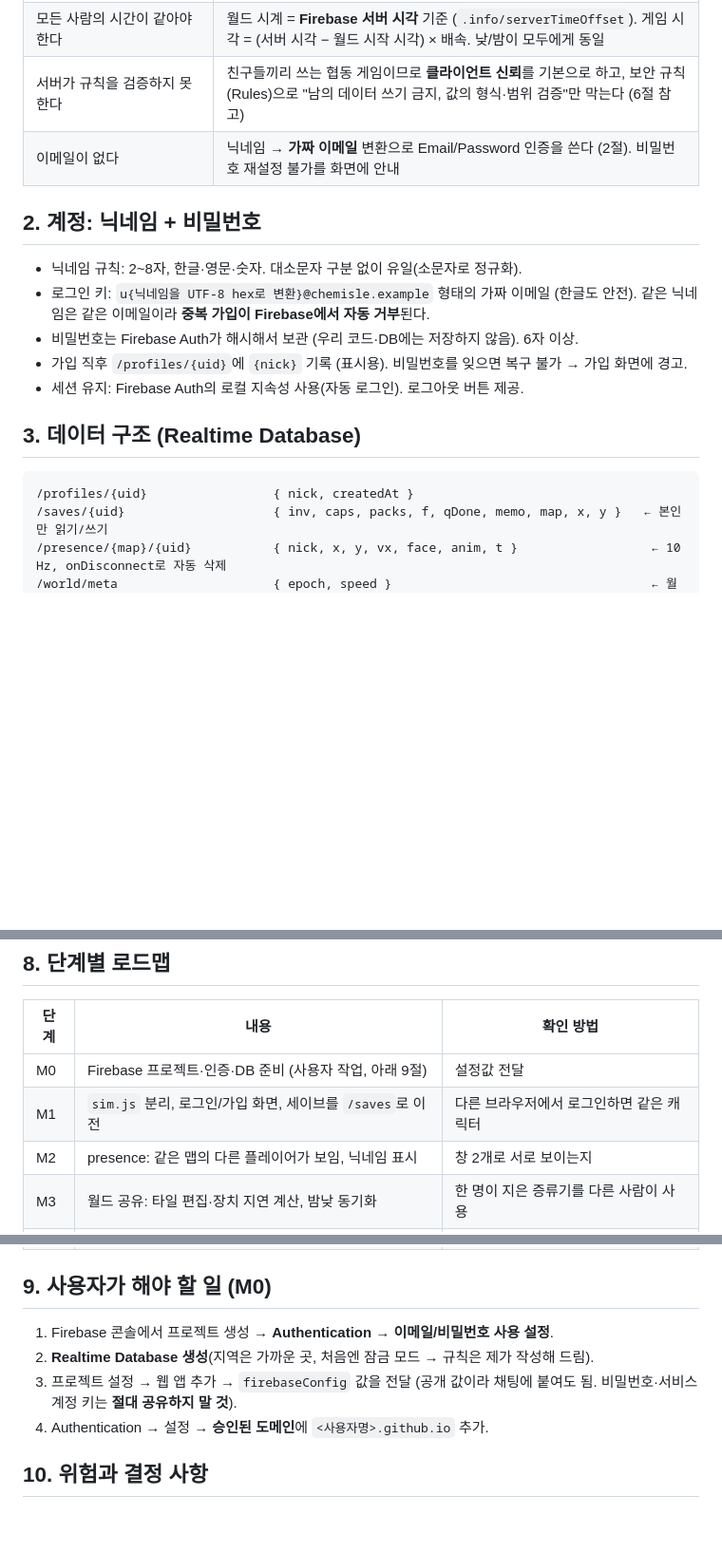
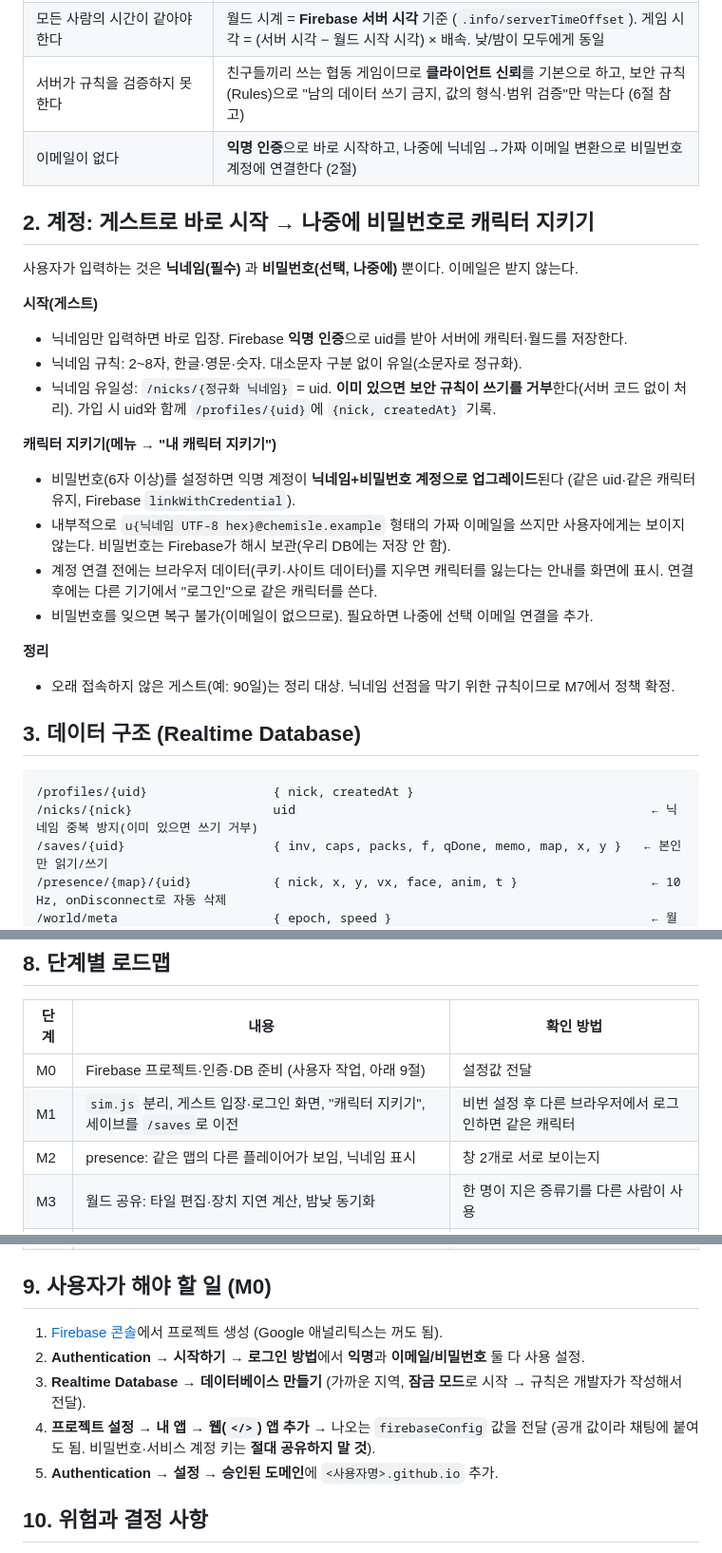
Before and after one commit to bldoijoa01-lab/chem-island, a Markdown page: MULTIPLAYER.md, 3 parts joined by grey strips. Shown at 95% size. Rendered like a GitHub page; blank space fills up the shorter version.

Commit message:
Multiplayer doc: guest-first accounts with optional password upgrade
Co-Authored-By: Claude Sonnet 5.5 <noreply@anthropic.com>
Claude-Session: https://claude.ai/code/session_01Gzx69B6vXuY9gTTZBCUXKb

````diff
--- a/MULTIPLAYER.md
+++ b/MULTIPLAYER.md
@@ -10,19 +10,30 @@
 | Firebase에는 "계속 도는 서버"가 없다 (Cloud Functions는 유료 Blaze 플랜) | **지연 계산(lazy simulation)**: 장치는 `상태 + 마지막 갱신 시각`만 저장하고, 누군가 보거나 만질 때 `chem.js`로 그 사이 경과 시간을 한꺼번에 계산해 저장한다. 아무도 없어도 "증류기는 돌고 있던 것"처럼 보인다 |
 | 모든 사람의 시간이 같아야 한다 | 월드 시계 = **Firebase 서버 시각** 기준 (`.info/serverTimeOffset`). 게임 시각 = (서버 시각 − 월드 시작 시각) × 배속. 낮/밤이 모두에게 동일 |
 | 서버가 규칙을 검증하지 못한다 | 친구들끼리 쓰는 협동 게임이므로 **클라이언트 신뢰**를 기본으로 하고, 보안 규칙(Rules)으로 "남의 데이터 쓰기 금지, 값의 형식·범위 검증"만 막는다 (6절 참고) |
-| 이메일이 없다 | 닉네임 → **가짜 이메일** 변환으로 Email/Password 인증을 쓴다 (2절). 비밀번호 재설정 불가를 화면에 안내 |
+| 이메일이 없다 | **익명 인증**으로 바로 시작하고, 나중에 닉네임→가짜 이메일 변환으로 비밀번호 계정에 연결한다 (2절) |
 
-## 2. 계정: 닉네임 + 비밀번호
+## 2. 계정: 게스트로 바로 시작 → 나중에 비밀번호로 캐릭터 지키기
+사용자가 입력하는 것은 **닉네임(필수)** 과 **비밀번호(선택, 나중에)** 뿐이다. 이메일은 받지 않는다.
+
+**시작(게스트)**
+- 닉네임만 입력하면 바로 입장. Firebase **익명 인증**으로 uid를 받아 서버에 캐릭터·월드를 저장한다.
 - 닉네임 규칙: 2~8자, 한글·영문·숫자. 대소문자 구분 없이 유일(소문자로 정규화).
-- 로그인 키: `u{닉네임을 UTF-8 hex로 변환}@chemisle.example` 형태의 가짜 이메일 (한글도 안전). 같은 닉네임은 같은 이메일이라 **중복 가입이 Firebase에서 자동 거부**된다.
-- 비밀번호는 Firebase Auth가 해시해서 보관 (우리 코드·DB에는 저장하지 않음). 6자 이상.
-- 가입 직후 `/profiles/{uid}`에 `{nick}` 기록 (표시용). 비밀번호를 잊으면 복구 불가 → 가입 화면에 경고.
-- 세션 유지: Firebase Auth의 로컬 지속성 사용(자동 로그인). 로그아웃 버튼 제공.
+- 닉네임 유일성: `/nicks/{정규화 닉네임}` = uid. **이미 있으면 보안 규칙이 쓰기를 거부**한다(서버 코드 없이 처리). 가입 시 uid와 함께 `/profiles/{uid}`에 `{nick, createdAt}` 기록.
+
+**캐릭터 지키기(메뉴 → "내 캐릭터 지키기")**
+- 비밀번호(6자 이상)를 설정하면 익명 계정이 **닉네임+비밀번호 계정으로 업그레이드**된다 (같은 uid·같은 캐릭터 유지, Firebase `linkWithCredential`).
+- 내부적으로 `u{닉네임 UTF-8 hex}@chemisle.example` 형태의 가짜 이메일을 쓰지만 사용자에게는 보이지 않는다. 비밀번호는 Firebase가 해시 보관(우리 DB에는 저장 안 함).
+- 계정 연결 전에는 브라우저 데이터(쿠키·사이트 데이터)를 지우면 캐릭터를 잃는다는 안내를 화면에 표시. 연결 후에는 다른 기기에서 "로그인"으로 같은 캐릭터를 쓴다.
+- 비밀번호를 잊으면 복구 불가(이메일이 없으므로). 필요하면 나중에 선택 이메일 연결을 추가.
+
+**정리**
+- 오래 접속하지 않은 게스트(예: 90일)는 정리 대상. 닉네임 선점을 막기 위한 규칙이므로 M7에서 정책 확정.
 
 ## 3. 데이터 구조 (Realtime Database)
 
 ```
 /profiles/{uid}                 { nick, createdAt }
+/nicks/{nick}                   uid                                                ← 닉네임 중복 방지(이미 있으면 쓰기 거부)
 /saves/{uid}                    { inv, caps, packs, f, qDone, memo, map, x, y }   ← 본인만 읽기/쓰기
 /presence/{map}/{uid}           { nick, x, y, vx, face, anim, t }                  ← 10 Hz, onDisconnect로 자동 삭제
 /world/meta                     { epoch, speed }                                   ← 월드 시작 시각·배속(읽기 전용)
@@ -73,7 +84,7 @@ raid.js          협동 보스 (/raid/{id} 구독)
 | 단계 | 내용 | 확인 방법 |
 |---|---|---|
 | M0 | Firebase 프로젝트·인증·DB 준비 (사용자 작업, 아래 9절) | 설정값 전달 |
-| M1 | `sim.js` 분리, 로그인/가입 화면, 세이브를 `/saves`로 이전 | 다른 브라우저에서 로그인하면 같은 캐릭터 |
+| M1 | `sim.js` 분리, 게스트 입장·로그인 화면, "캐릭터 지키기", 세이브를 `/saves`로 이전 | 비번 설정 후 다른 브라우저에서 로그인하면 같은 캐릭터 |
 | M2 | presence: 같은 맵의 다른 플레이어가 보임, 닉네임 표시 | 창 2개로 서로 보이는지 |
 | M3 | 월드 공유: 타일 편집·장치 지연 계산, 밤낮 동기화 | 한 명이 지은 증류기를 다른 사람이 사용 |
 | M4 | 맵 분할, 포털, NPC 퀘스트 | 맵 이동 시 구독 전환 |
@@ -82,10 +93,11 @@ raid.js          협동 보스 (/raid/{id} 구독)
 | M7 | 점검: 전송량, 규칙 검증, 접속 끊김, 백업(JSON 내보내기) | |
 
 ## 9. 사용자가 해야 할 일 (M0)
-1. Firebase 콘솔에서 프로젝트 생성 → **Authentication → 이메일/비밀번호 사용 설정**.
-2. **Realtime Database 생성**(지역은 가까운 곳, 처음엔 잠금 모드 → 규칙은 제가 작성해 드림).
-3. 프로젝트 설정 → 웹 앱 추가 → `firebaseConfig` 값을 전달 (공개 값이라 채팅에 붙여도 됨. 비밀번호·서비스 계정 키는 **절대 공유하지 말 것**).
-4. Authentication → 설정 → **승인된 도메인**에 `<사용자명>.github.io` 추가.
+1. [Firebase 콘솔](https://console.firebase.google.com)에서 프로젝트 생성 (Google 애널리틱스는 꺼도 됨).
+2. **Authentication → 시작하기 → 로그인 방법**에서 **익명**과 **이메일/비밀번호** 둘 다 사용 설정.
+3. **Realtime Database → 데이터베이스 만들기** (가까운 지역, **잠금 모드**로 시작 → 규칙은 개발자가 작성해서 전달).
+4. **프로젝트 설정 → 내 앱 → 웹(`</>`) 앱 추가** → 나오는 `firebaseConfig` 값을 전달 (공개 값이라 채팅에 붙여도 됨. 비밀번호·서비스 계정 키는 **절대 공유하지 말 것**).
+5. **Authentication → 설정 → 승인된 도메인**에 `<사용자명>.github.io` 추가.
 
 ## 10. 위험과 결정 사항
 - 지연 계산은 "정확한 실시간"이 아니라 "접속할 때 따라잡기"다. 장치가 방치 중 만든 결과(폭발 등)를 어떻게 보여 줄지 정해야 한다.
````
